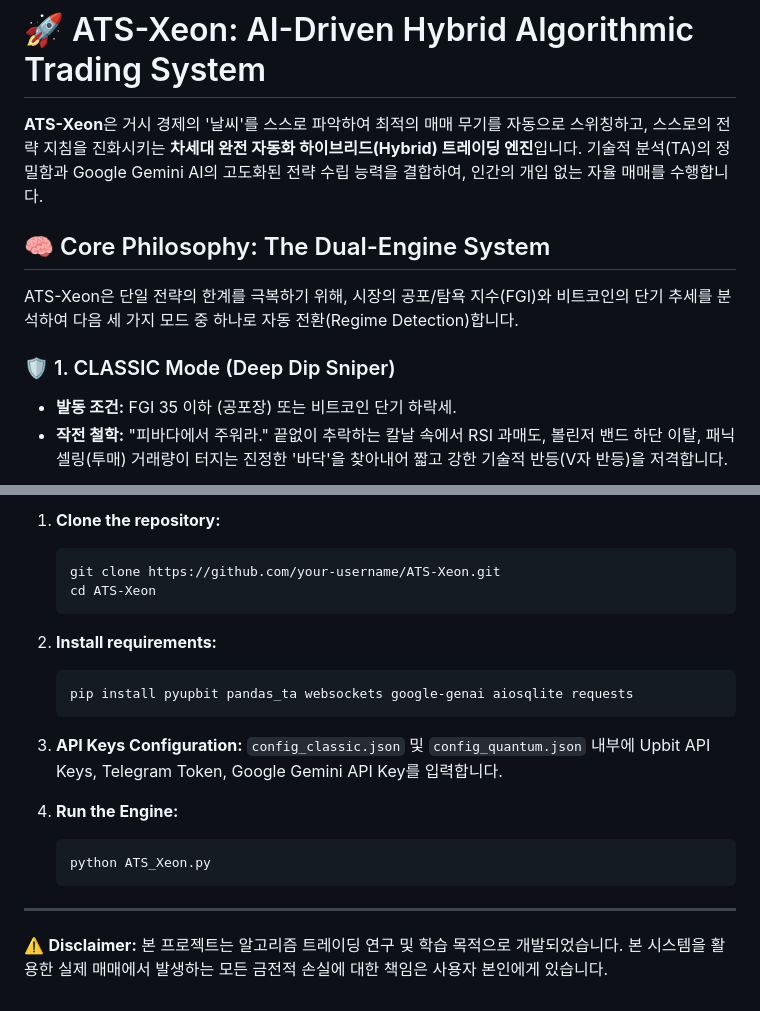
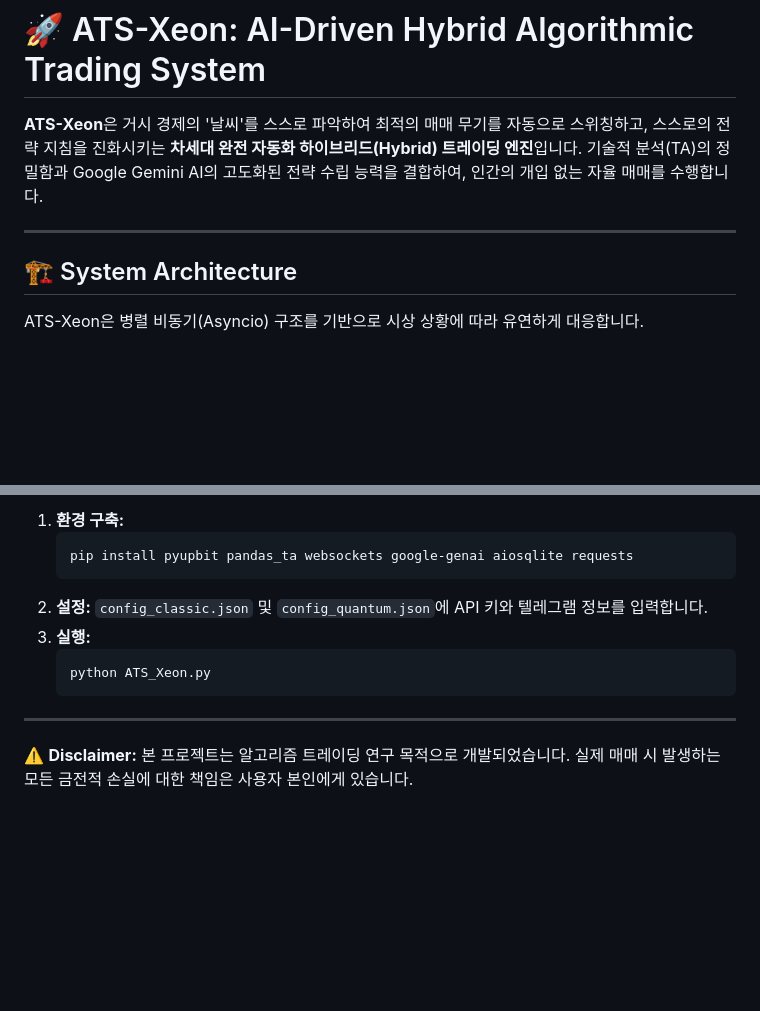
Before and after one commit to lhc5407/ATS, a Markdown page: README.md, 2 parts joined by grey strips. GitHub-like rendering; blank space fills up the shorter version.

````diff
--- a/README.md
+++ b/README.md
@@ -2,11 +2,9 @@
 
 **ATS-Xeon**은 거시 경제의 '날씨'를 스스로 파악하여 최적의 매매 무기를 자동으로 스위칭하고, 스스로의 전략 지침을 진화시키는 **차세대 완전 자동화 하이브리드(Hybrid) 트레이딩 엔진**입니다. 기술적 분석(TA)의 정밀함과 Google Gemini AI의 고도화된 전략 수립 능력을 결합하여, 인간의 개입 없는 자율 매매를 수행합니다.
 
-## 🧠 Core Philosophy: The Dual-Engine System
+---
 
-ATS-Xeon은 단일 전략의 한계를 극복하기 위해, 시장의 공포/탐욕 지수(FGI)와 비트코인의 단기 추세를 분석하여 다음 세 가지 모드 중 하나로 자동 전환(Regime Detection)합니다.
+## 🏗️ System Architecture
 
-### 🛡️ 1. CLASSIC Mode (Deep Dip Sniper)
-* **발동 조건:** FGI 35 이하 (공포장) 또는 비트코인 단기 하락세.
-* **작전 철학:** "피바다에서 주워라." 끝없이 추락하는 칼날 속에서 RSI 과매도, 볼린저 밴드 하단 이탈, 패닉 셀링(투매) 거래량이 터지는 진정한 '바닥'을 찾아내어 짧고 강한 기술적 반등(V자 반등)을 저격합니다.
+ATS-Xeon은 병렬 비동기(Asyncio) 구조를 기반으로 시상 상황에 따라 유연하게 대응합니다.
 
@@ -53,23 +88,14 @@ ATS-Xeon은 `config_classic.json`과 `config_quantum.json` 파일에 정의된
 
-1. **Clone the repository:**
-   ```bash
-   git clone https://github.com/your-username/ATS-Xeon.git
-   cd ATS-Xeon
-   ```
-
-2. **Install requirements:**
+1. **환경 구축:**
    ```bash
    pip install pyupbit pandas_ta websockets google-genai aiosqlite requests
    ```
-
-3. **API Keys Configuration:**
-   `config_classic.json` 및 `config_quantum.json` 내부에 Upbit API Keys, Telegram Token, Google Gemini API Key를 입력합니다.
-
-4. **Run the Engine:**
+2. **설정:** `config_classic.json` 및 `config_quantum.json`에 API 키와 텔레그램 정보를 입력합니다.
+3. **실행:**
    ```bash
    python ATS_Xeon.py
    ```
 
 ---
 
-⚠️ **Disclaimer:** 본 프로젝트는 알고리즘 트레이딩 연구 및 학습 목적으로 개발되었습니다. 본 시스템을 활용한 실제 매매에서 발생하는 모든 금전적 손실에 대한 책임은 사용자 본인에게 있습니다.
+⚠️ **Disclaimer:** 본 프로젝트는 알고리즘 트레이딩 연구 목적으로 개발되었습니다. 실제 매매 시 발생하는 모든 금전적 손실에 대한 책임은 사용자 본인에게 있습니다.
````
Also changed, not shown: other parts of README.md (+60 -23 lines).
